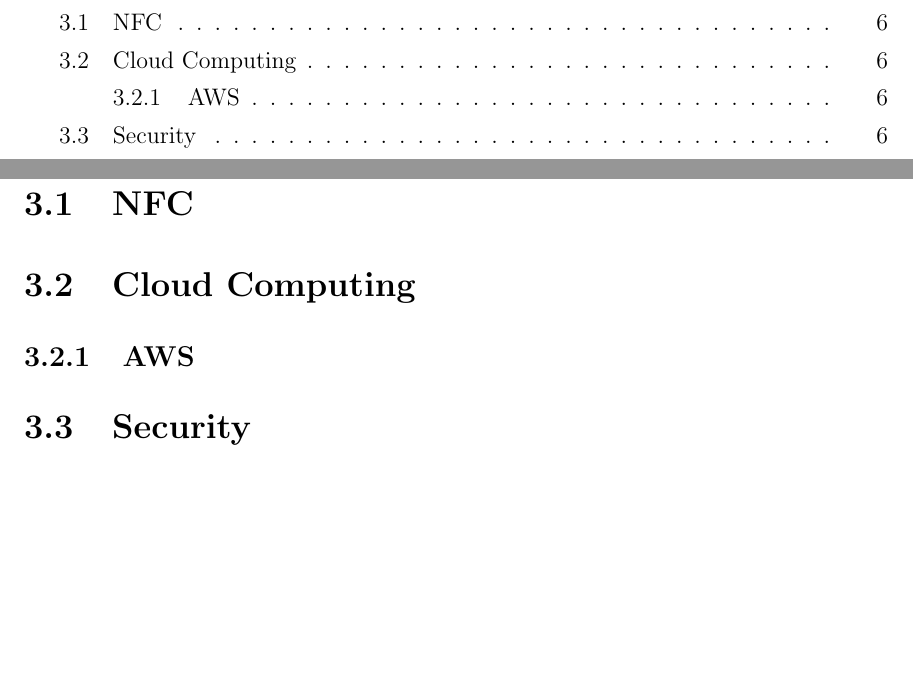
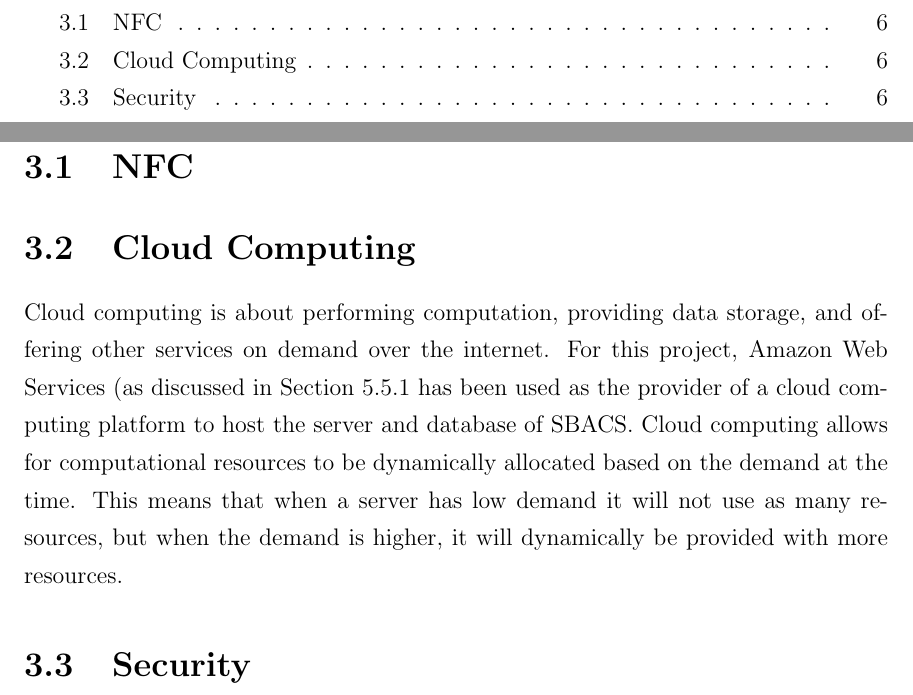
Before and after one commit to richardperryman/NFC-Engineering-Project, a LaTeX thesis (Final-Report/SCE4YPTemplate.tex): two parts of pages 4 and 16 of 58, joined at a grey line, cut so that both start at the same text, the shorter picture padded with empty space. Compiled offline with pdfLaTeX.

Commit message:
Wrote some technical background for cloud

```diff
--- a/Final-Report/SCE4YPTemplate.tex
+++ b/Final-Report/SCE4YPTemplate.tex
@@ -259,15 +259,20 @@
 
 \section{Cloud Computing} \label{cloud-computing}
 
-%=================================================================================
+%TODO: Reference for cloud computing: https://aws.amazon.com/what-is-cloud-computing/
 
-%---------------------------------------------------------------------------------
-
-\subsection{AWS} \label{aws}
+Cloud computing is about performing computation, providing data storage, and offering other services
+on demand over the internet. For this project, Amazon Web Services (as discussed in Section~\ref{amazon-web-services}
+has been used as the provider of a cloud computing platform to host the server and database of SBACS.
+Cloud computing allows for computational resources to be dynamically allocated based on the demand
+at the time. This means that when a server has low demand it will not use as many resources, but when
+the demand is higher, it will dynamically be provided with more resources.
 
 %=================================================================================
 
 \section{Security} \label{security}
+
+% TODO: Do we need this section? I think it is covered in the why http isn't secure part later
 
 %=================================================================================
 
```
